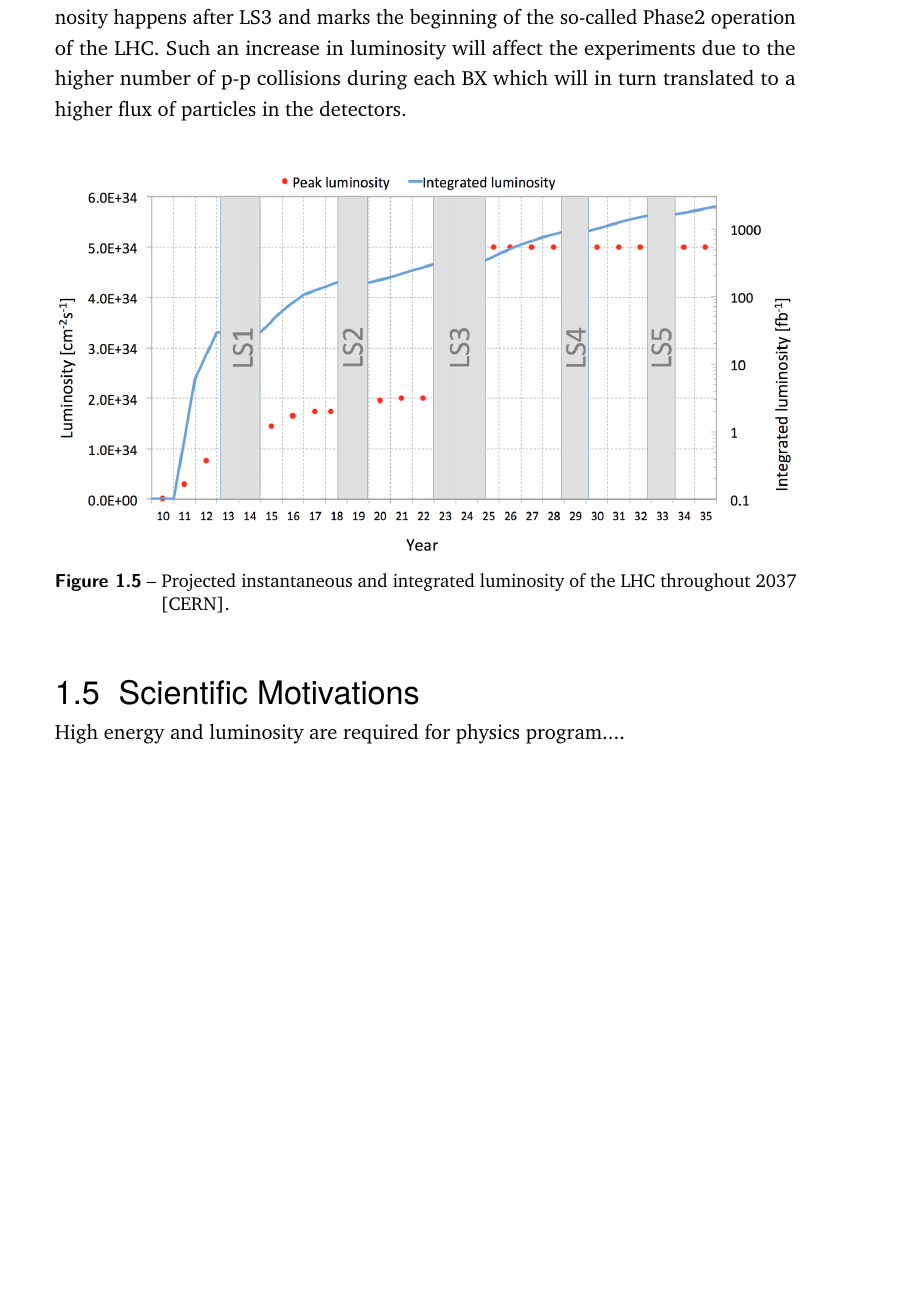
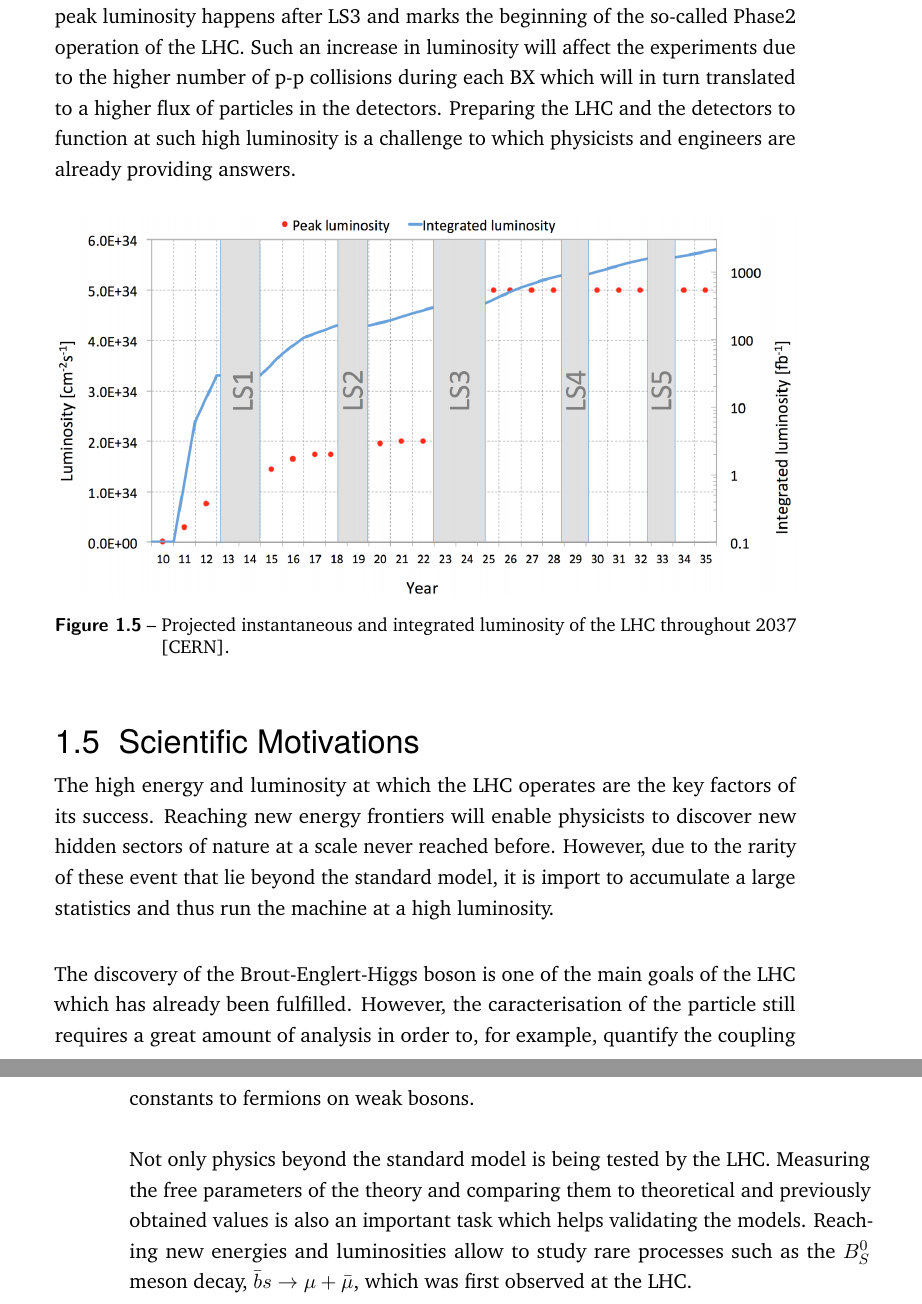
Before and after one commit to hdelanno/thesis, a LaTeX thesis (thesis.tex, which reads chapters/I-2-lhc.tex): part of page 6 of 6 before the commit and two parts of pages 6 and 7 of 8 after it, the two joined at a grey line, cut so that both start at the same text, the shorter picture padded with empty space. Compiled offline with pdfLaTeX.

Commit message:
Quick save at Tue May 24 13:08:40 UTC 2016

```diff
--- a/chapters/I-2-lhc.tex
+++ b/chapters/I-2-lhc.tex
@@ -74,7 +74,7 @@
 
 	\section{Operations and Schedule}
 
-    Over the past years, the LHC has been building up in energy but also in luminosity in order to reach its nominal values of 14 TeV and $ 10^{34} $ cm$^{-2}$ s$^{-1}$. Figure \ref{fig:I-2-luminosity} depicts the schedule of the LHC for the coming years throughout 2037 and the corresponding luminosities: peak on the left axis and integrated on the right axis. It can be seen that several LSs are planned in order to upgrade the LHC and allow the experiments to perform some maintainance and improvments. A noticible increase in peak luminosity happens after LS3 and marks the beginning of the so-called Phase2 operation of the LHC. Such an increase in luminosity will affect the experiments due to the higher number of p-p collisions during each BX which will in turn translated to a higher flux of particles in the detectors. \\
+    Over the past years, the LHC has been building up in energy but also in luminosity in order to reach its nominal values of 14 TeV and $ 10^{34} $ cm$^{-2}$ s$^{-1}$. Figure \ref{fig:I-2-luminosity} depicts the schedule of the LHC for the coming years throughout 2037 and the corresponding luminosities: peak on the left axis and integrated on the right axis. It can be seen that several LSs are planned in order to upgrade the LHC and allow the experiments to perform some maintainance and improvments. A noticible increase in peak luminosity happens after LS3 and marks the beginning of the so-called Phase2 operation of the LHC. Such an increase in luminosity will affect the experiments due to the higher number of p-p collisions during each BX which will in turn translated to a higher flux of particles in the detectors. Preparing the LHC and the detectors to function at such high luminosity is a challenge to which physicists and engineers are already providing answers.
 
     \begin{figure}[h!]
       \centering
@@ -85,4 +85,8 @@
 
   \section{Scientific Motivations}
 
-    High energy and luminosity are required for physics program....
+    The high energy and luminosity at which the LHC operates are the key factors of its success. Reaching new energy frontiers will enable physicists to discover new hidden sectors of nature at a scale never reached before. However, due to the rarity of these event that lie beyond the standard model, it is import to accumulate a large statistics and thus run the machine at a high luminosity. \\
+
+    The discovery of the Brout-Englert-Higgs boson is one of the main goals of the LHC which has already been fulfilled. However, the caracterisation of the particle still requires a great amount of analysis in order to, for example, quantify the coupling constants to fermions on weak bosons. \\
+
+    Not only physics beyond the standard model is being tested by the LHC. Measuring the free parameters of the theory and comparing them to theoretical and previously obtained values is also an important task which helps validating the models. Reaching new energies and luminosities allow to study rare processes such as the $ B^0_S $ meson decay, $ \bar{b}s \rightarrow \mu + \bar{\mu} $, which was first observed at the LHC.
```
Also changed, not shown: chapters/I-2-lhc.tex (2 more changed lines).
